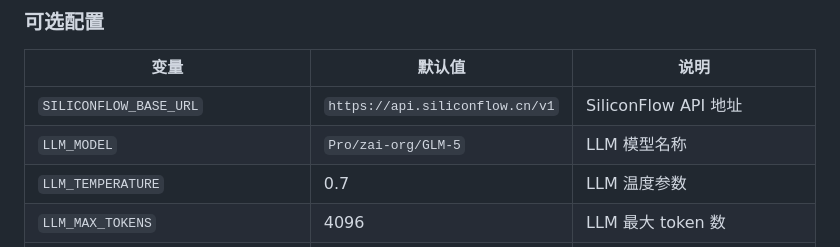
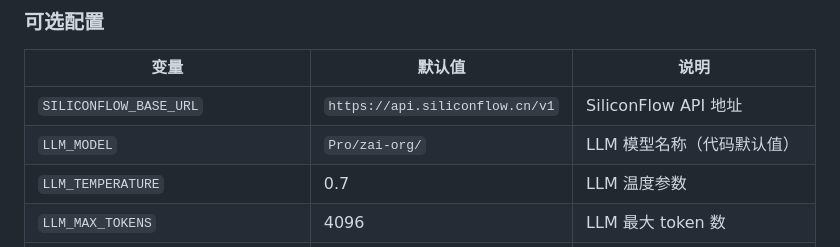
Before and after one commit to zzc-cloud/theme-template-recommendation, a Markdown page: agent-service/README.md, the part around the change. GitHub-like rendering.

Commit message:
docs(README.md): 修正 LLM 模型默认值为代码默认值
- 将 LLM_MODEL 默认值从 修正为 （与代码一致）

Co-Authored-By: Claude Opus 4.6 <noreply@anthropic.com>

```diff
--- a/agent-service/README.md
+++ b/agent-service/README.md
@@ -329,7 +329,7 @@ data: {"event_type": "final", "data": {...}, "timestamp": 1710000005.0}
 | 变量 | 默认值 | 说明 |
 |------|--------|------|
 | `SILICONFLOW_BASE_URL` | `https://api.siliconflow.cn/v1` | SiliconFlow API 地址 |
-| `LLM_MODEL` | `Pro/zai-org/GLM-5` | LLM 模型名称 |
+| `LLM_MODEL` | `Pro/zai-org/` | LLM 模型名称（代码默认值） |
 | `LLM_TEMPERATURE` | 0.7 | LLM 温度参数 |
 | `LLM_MAX_TOKENS` | 4096 | LLM 最大 token 数 |
 | `EMBEDDING_MODEL` | `Qwen/Qwen3-Embedding-8B` | Embedding 模型名称 |
```
